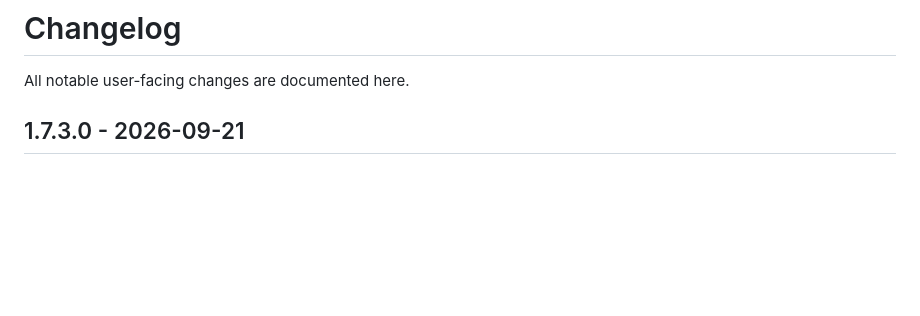
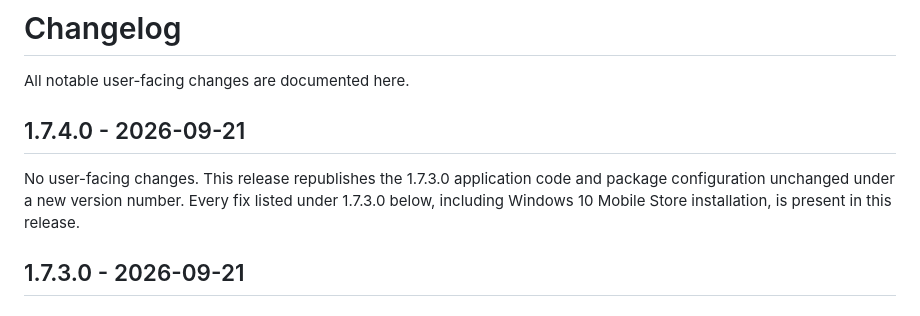
Before and after one commit to ZuneTracks/LiveDrive, a Markdown page: CHANGELOG.md, the part around the change. Rendered like a GitHub page; blank space fills up the shorter version.

Commit message:
Record the 1.7.4.0 release in the changelog (#20)
1.7.4.0 contains no application changes. Comparing the v1.7.3.0 tag
(648bdc2) with main, the only non-documentation difference is the
package version in Package.appxmanifest; no .cs, .xaml, .csproj or
.sln file differs.

Record that explicitly so the version is not mistaken for a silent
behaviour change, and note that the 1.7.3.0 fixes, including the
Windows 10 Mobile Store installation fix, are present in this release.

Co-authored-by: Jonathan Hefner <phefner@outlook.com>
Co-authored-by: Copilot App <223556219+Copilot@users.noreply.github.com>

```diff
--- a/CHANGELOG.md
+++ b/CHANGELOG.md
@@ -1,6 +1,13 @@
 # Changelog
 
 All notable user-facing changes are documented here.
+
+## 1.7.4.0 - 2026-09-21
+
+No user-facing changes. This release republishes the 1.7.3.0 application code and
+package configuration unchanged under a new version number. Every fix listed under
+1.7.3.0 below, including Windows 10 Mobile Store installation, is present in this
+release.
 
 ## 1.7.3.0 - 2026-09-21
 
```
